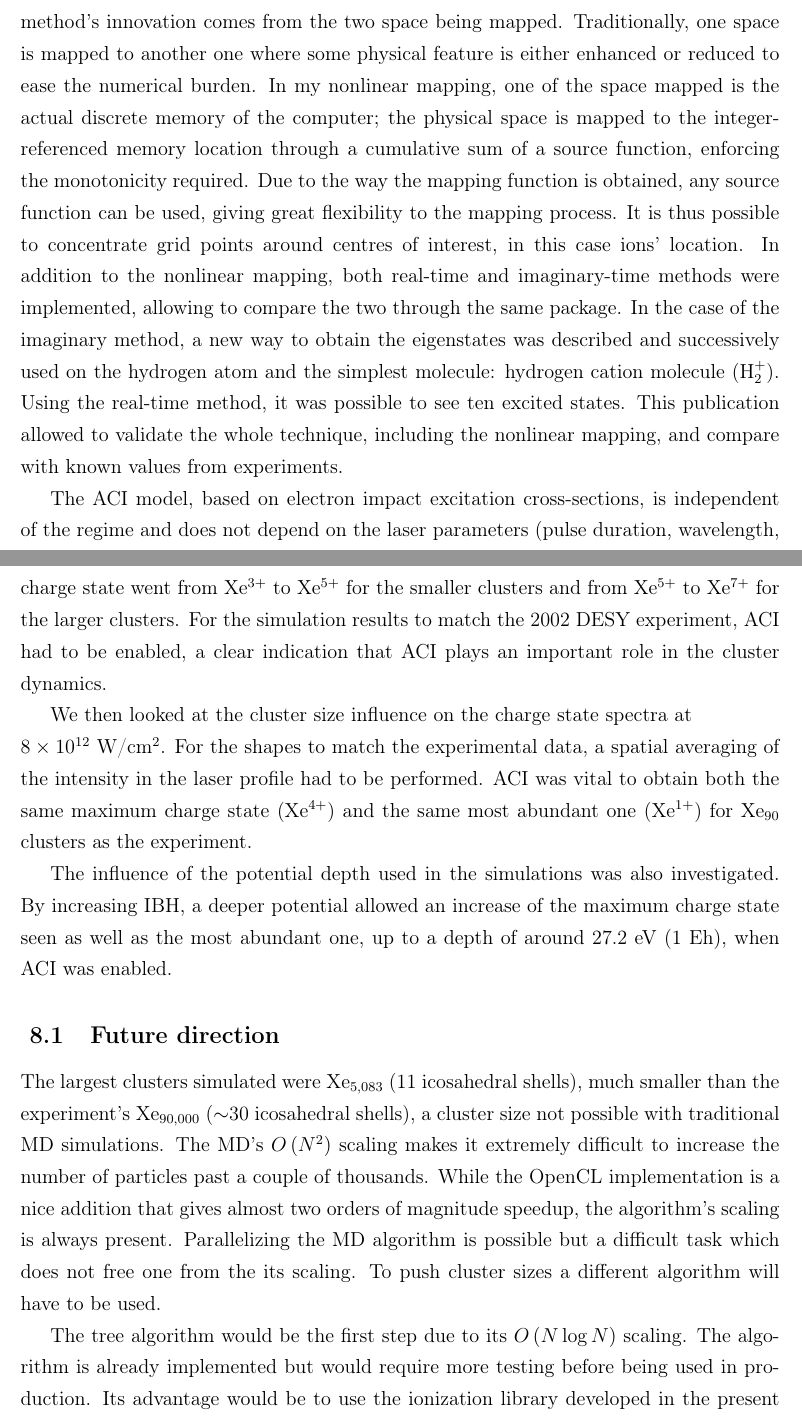
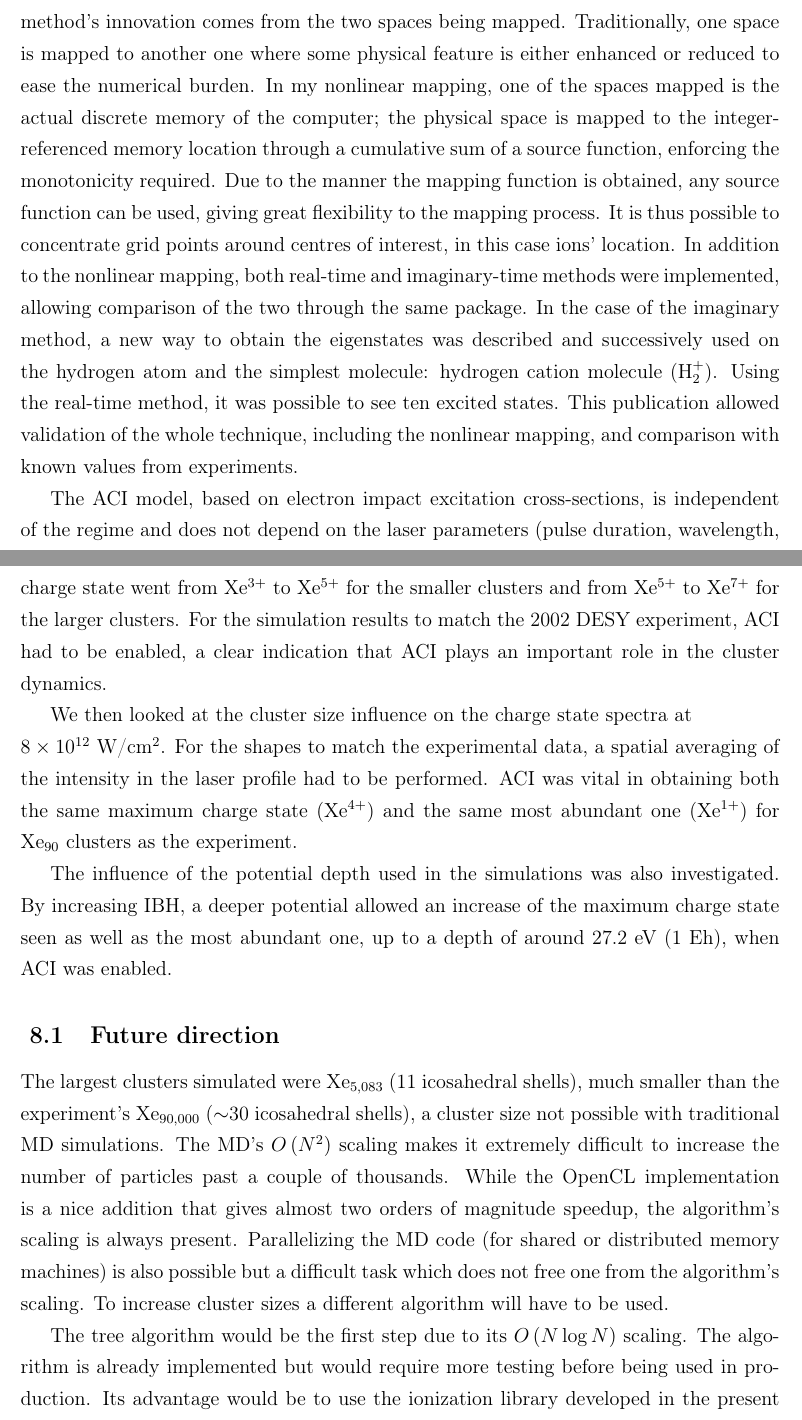
Before and after one commit to nbigaouette/thesis, a LaTeX thesis (thesis.tex, which reads chapter_8_discussion.tex): two parts of pages 103 and 104 of 123, joined at a grey line, cut so that both start at the same text. Compiled offline with pdfLaTeX.

Commit message:
Page 119

```diff
--- a/chapter_8_discussion.tex
+++ b/chapter_8_discussion.tex
@@ -109,22 +109,22 @@ which was actually relatively quick. The video cards could run the code faster,
 but video cards have their own discrete memory which is a lot smaller than main
 memory. A novel mapping method was thus developed to reduce the number of grid
 cell size in the QFDTD computational domain. This new method's innovation comes
-from the two space being mapped. Traditionally, one space is mapped to another
+from the two spaces being mapped. Traditionally, one space is mapped to another
 one where some physical feature is either enhanced or reduced to ease the numerical
-burden. In my nonlinear mapping, one of the space mapped is the actual
+burden. In my nonlinear mapping, one of the spaces mapped is the actual
 discrete memory of the computer; the physical space is mapped to the
 integer-referenced memory location through a cumulative sum of a source function,
-enforcing the monotonicity required. Due to the way the mapping function is
+enforcing the monotonicity required. Due to the manner the mapping function is
 obtained, any source function can be used, giving great flexibility to the
 mapping process. It is thus possible to concentrate grid points around centres
 of interest, in this case ions' location. In addition to the nonlinear mapping,
-both real-time and imaginary-time methods were implemented, allowing to compare
+both real-time and imaginary-time methods were implemented, allowing comparison of
 the two through the same package. In the case of the imaginary method, a new
 way to obtain the eigenstates was described and successively used on the
 hydrogen atom and the simplest molecule: hydrogen cation molecule (H$_{2}^{+}$).
 Using the real-time method, it was possible to see ten excited states. This
-publication allowed to validate the whole technique, including the nonlinear
-mapping, and compare with known values from experiments.
+publication allowed validation of the whole technique, including the nonlinear
+mapping, and comparison with known values from experiments.
 
 % ******************************************************************************
 The ACI model, based on electron impact excitation cross-sections, is independent of the
@@ -157,7 +157,7 @@ the cluster dynamics.
 We then looked at the cluster size influence on the charge state spectra
 at \\ $\ten{8}{12}$~W/cm$^2$. For the shapes to match the
 experimental data, a spatial averaging of the intensity in the laser profile
-had to be performed. ACI was vital to obtain both the same maximum charge state
+had to be performed. ACI was vital in obtaining both the same maximum charge state
 (Xe$^{4+}$) and the same most abundant one (Xe$^{1+}$) for Xe$_{90}$ clusters
 as the experiment.
 
@@ -176,8 +176,9 @@ MD simulations. The MD's $O\pa{N^2}$ scaling makes it extremely difficult
 to increase the number of particles past a couple of thousands. While
 the OpenCL implementation is a nice addition that gives almost two orders
 of magnitude speedup, the algorithm's scaling is always present.
-Parallelizing the MD algorithm is possible but a difficult task which does
-not free one from the its scaling. To push cluster sizes a different
+Parallelizing the MD code (for shared or distributed memory machines)
+is also possible but a difficult task which does
+not free one from the algorithm's scaling. To increase cluster sizes a different
 algorithm will have to be used.
 
 The tree algorithm would be the first step due to its $O\pa{N \log N}$ scaling.
```
